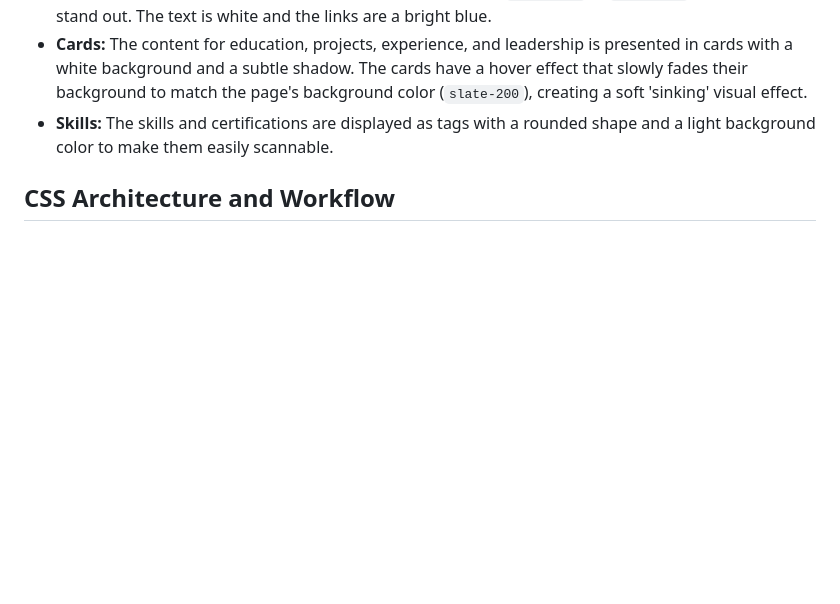
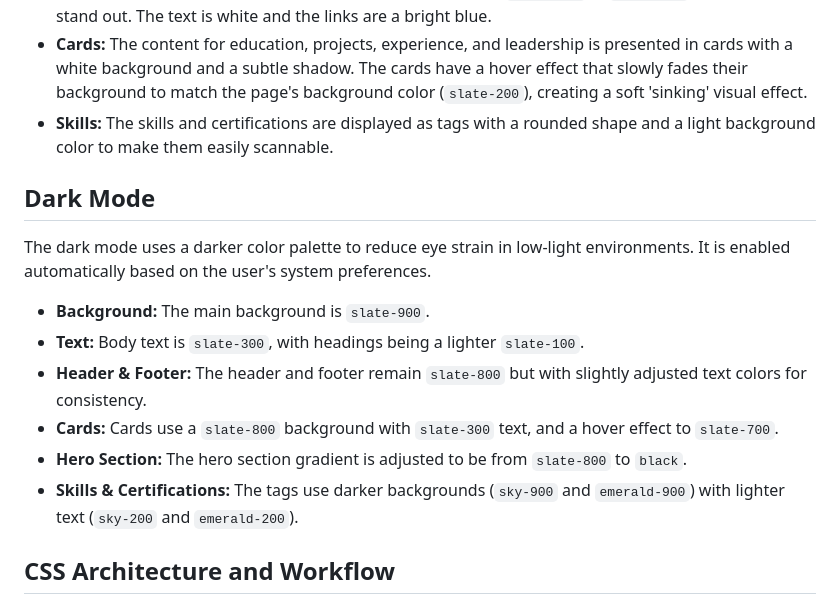
Before and after one commit to sharifhsn/portfolia, a Markdown page: context/DESIGN.md, the part around one of its changes. GitHub-like rendering; blank space fills up the shorter version.

Commit message:
docs: Add dark mode to design document

```diff
--- a/context/DESIGN.md
+++ b/context/DESIGN.md
@@ -35,6 +35,17 @@ The website uses a single-page layout with a sticky navigation bar that allows u
 - **Cards:** The content for education, projects, experience, and leadership is presented in cards with a white background and a subtle shadow. The cards have a hover effect that slowly fades their background to match the page's background color (`slate-200`), creating a soft 'sinking' visual effect.
 - **Skills:** The skills and certifications are displayed as tags with a rounded shape and a light background color to make them easily scannable.
 
+## Dark Mode
+
+The dark mode uses a darker color palette to reduce eye strain in low-light environments. It is enabled automatically based on the user's system preferences.
+
+- **Background:** The main background is `slate-900`.
+- **Text:** Body text is `slate-300`, with headings being a lighter `slate-100`.
+- **Header & Footer:** The header and footer remain `slate-800` but with slightly adjusted text colors for consistency.
+- **Cards:** Cards use a `slate-800` background with `slate-300` text, and a hover effect to `slate-700`.
+- **Hero Section:** The hero section gradient is adjusted to be from `slate-800` to `black`.
+- **Skills & Certifications:** The tags use darker backgrounds (`sky-900` and `emerald-900`) with lighter text (`sky-200` and `emerald-200`).
+
 ## CSS Architecture and Workflow
 
 The project utilizes the **Tailwind CSS** framework to build its visual design. This is a utility-first CSS framework that allows for rapid development by composing designs directly within the HTML files.
```
Also changed, not shown: other parts of context/DESIGN.md (+2 -2 lines).
